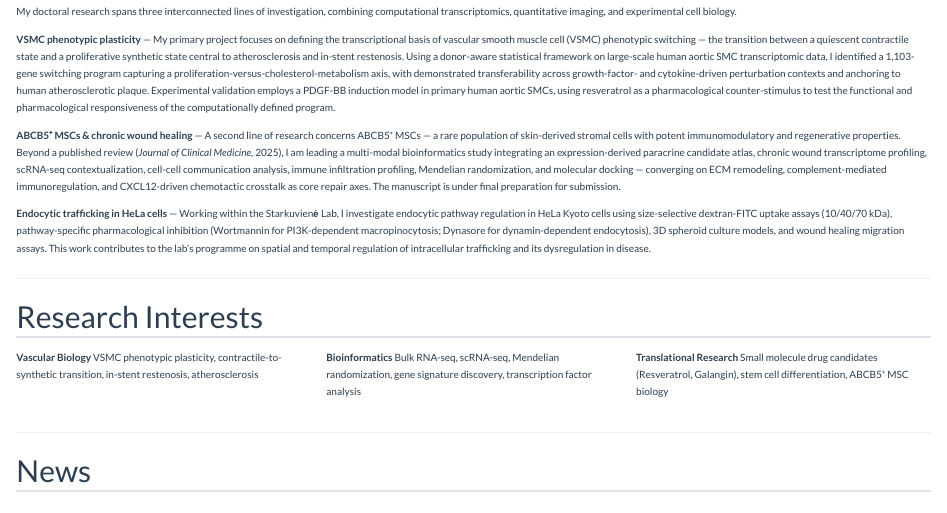
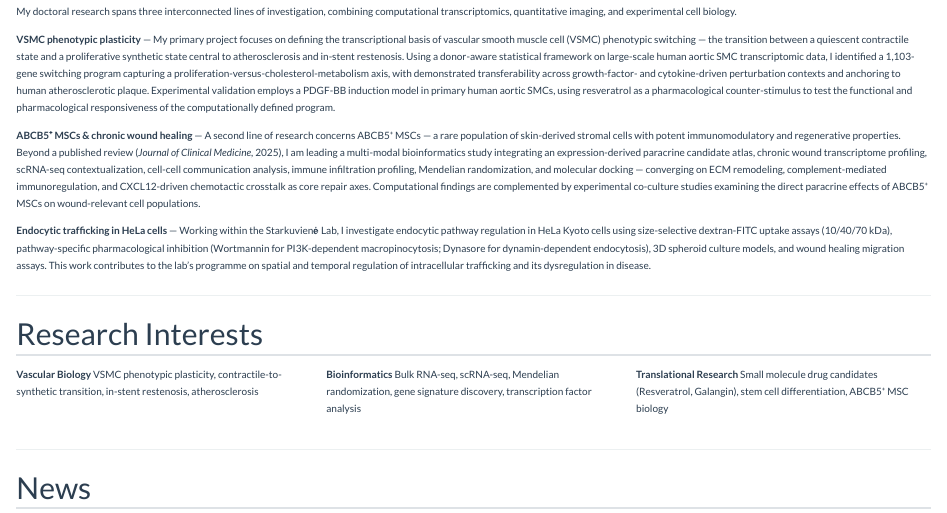
Before and after one commit to zhenghe-research/zhenghe-research.github.io, a Quarto document (index.qmd): the page in a window 1100 px wide, from 360 px down. Rendered offline with R 4.5, knitr and Pandoc in place of Quarto, with nearby package versions.

Commit message:
ABCB5 section: replace submission status with wet lab description

```diff
--- a/index.qmd
+++ b/index.qmd
@@ -36,7 +36,7 @@ My doctoral research spans three interconnected lines of investigation, combinin
 
 **VSMC phenotypic plasticity** — My primary project focuses on defining the transcriptional basis of vascular smooth muscle cell (VSMC) phenotypic switching — the transition between a quiescent contractile state and a proliferative synthetic state central to atherosclerosis and in-stent restenosis. Using a donor-aware statistical framework on large-scale human aortic SMC transcriptomic data, I identified a 1,103-gene switching program capturing a proliferation-versus-cholesterol-metabolism axis, with demonstrated transferability across growth-factor- and cytokine-driven perturbation contexts and anchoring to human atherosclerotic plaque. Experimental validation employs a PDGF-BB induction model in primary human aortic SMCs, using resveratrol as a pharmacological counter-stimulus to test the functional and pharmacological responsiveness of the computationally defined program.
 
-**ABCB5⁺ MSCs & chronic wound healing** — A second line of research concerns ABCB5⁺ MSCs — a rare population of skin-derived stromal cells with potent immunomodulatory and regenerative properties. Beyond a published review (*Journal of Clinical Medicine*, 2025), I am leading a multi-modal bioinformatics study integrating an expression-derived paracrine candidate atlas, chronic wound transcriptome profiling, scRNA-seq contextualization, cell-cell communication analysis, immune infiltration profiling, Mendelian randomization, and molecular docking — converging on ECM remodeling, complement-mediated immunoregulation, and CXCL12-driven chemotactic crosstalk as core repair axes. The manuscript is under final preparation for submission.
+**ABCB5⁺ MSCs & chronic wound healing** — A second line of research concerns ABCB5⁺ MSCs — a rare population of skin-derived stromal cells with potent immunomodulatory and regenerative properties. Beyond a published review (*Journal of Clinical Medicine*, 2025), I am leading a multi-modal bioinformatics study integrating an expression-derived paracrine candidate atlas, chronic wound transcriptome profiling, scRNA-seq contextualization, cell-cell communication analysis, immune infiltration profiling, Mendelian randomization, and molecular docking — converging on ECM remodeling, complement-mediated immunoregulation, and CXCL12-driven chemotactic crosstalk as core repair axes. Computational findings are complemented by experimental co-culture studies examining the direct paracrine effects of ABCB5⁺ MSCs on wound-relevant cell populations.
 
 **Endocytic trafficking in HeLa cells** — Working within the Starkuvienė Lab, I investigate endocytic pathway regulation in HeLa Kyoto cells using size-selective dextran-FITC uptake assays (10/40/70 kDa), pathway-specific pharmacological inhibition (Wortmannin for PI3K-dependent macropinocytosis; Dynasore for dynamin-dependent endocytosis), 3D spheroid culture models, and wound healing migration assays. This work contributes to the lab's programme on spatial and temporal regulation of intracellular trafficking and its dysregulation in disease.
 
```
